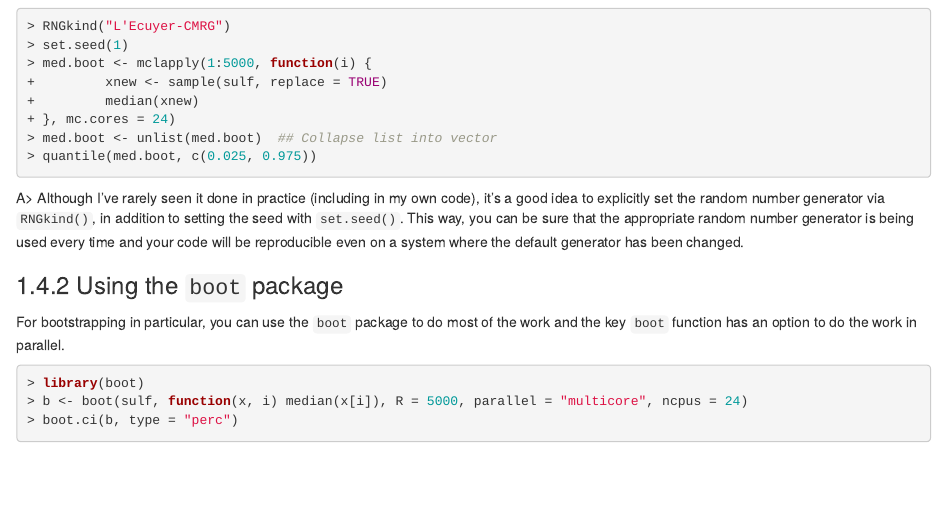
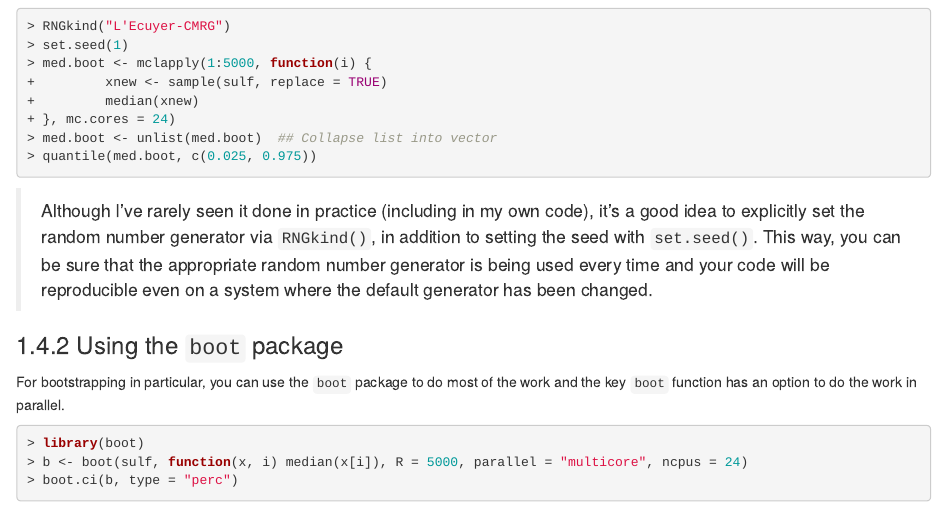
Before and after one commit to rdpeng/rprogdatascience, an R Markdown document (parallel.Rmd): the page in a window 1100 px wide, from 6770 px down. Rendered offline with R 4.5, knitr and Pandoc, with nearby package versions; the code chunks are not run, so their results and figures are left out; drawn as R Markdown's standard HTML page in place of the format the file asks for.

Commit message:
Another block text

````diff
--- a/parallel.Rmd
+++ b/parallel.Rmd
@@ -296,7 +296,7 @@ med.boot <- unlist(med.boot)  ## Collapse list into vector
 quantile(med.boot, c(0.025, 0.975))
 ```
 
-A> Although I've rarely seen it done in practice (including in my own code), it's a good idea to explicitly set the random number generator via `RNGkind()`, in addition to setting the seed with `set.seed()`. This way, you can be sure that the appropriate random number generator is being used every time and your code will be reproducible even on a system where the default generator has been changed.
+> Although I've rarely seen it done in practice (including in my own code), it's a good idea to explicitly set the random number generator via `RNGkind()`, in addition to setting the seed with `set.seed()`. This way, you can be sure that the appropriate random number generator is being used every time and your code will be reproducible even on a system where the default generator has been changed.
 
 ### Using the `boot` package
 
````
